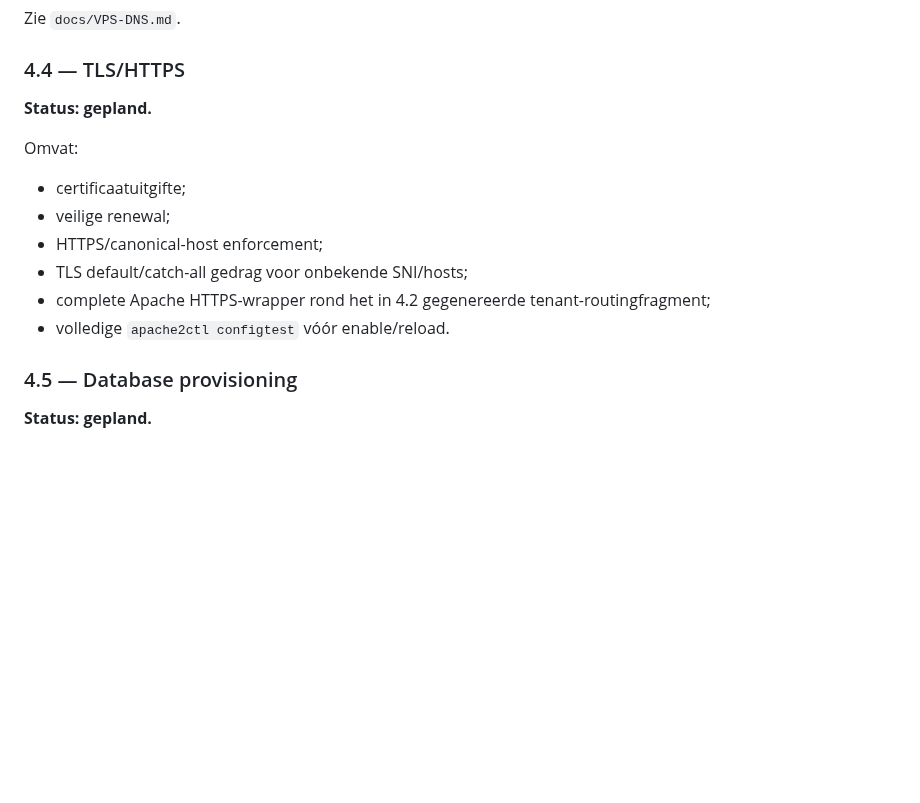
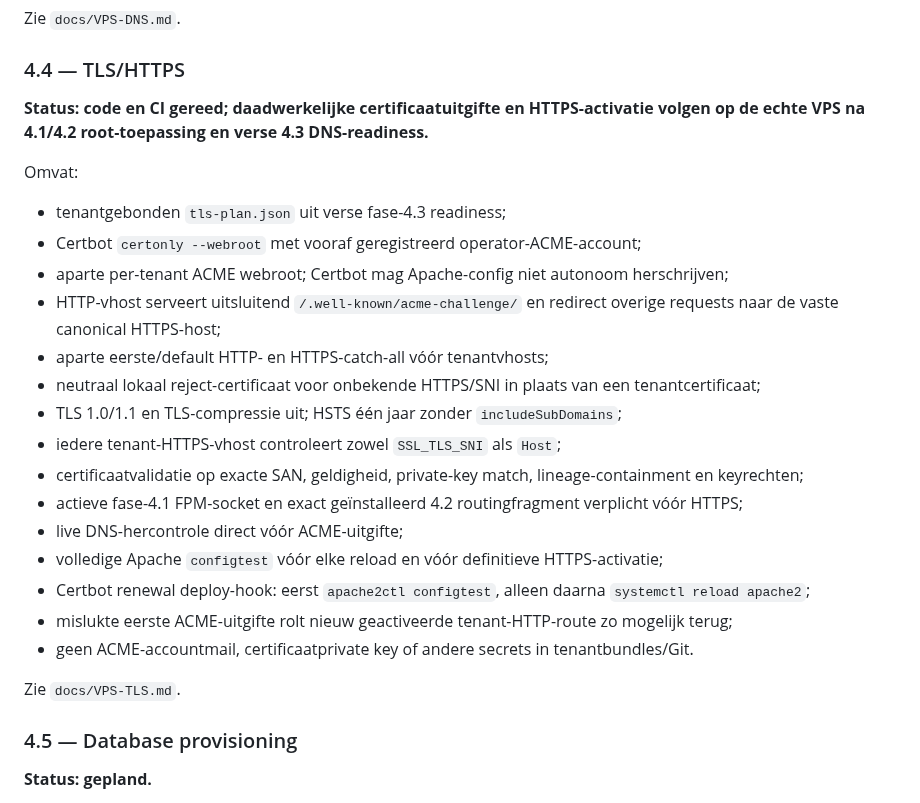
Before and after one commit to pjaminon-bit/RC045test, a Markdown page: docs/ROADMAP.md, the part around the change. Rendered like a GitHub page; blank space fills up the shorter version.

Commit message:
Fase 4.4: markeer TLS HTTPS automation gereed

```diff
--- a/docs/ROADMAP.md
+++ b/docs/ROADMAP.md
@@ -84,16 +84,27 @@ Zie `docs/VPS-DNS.md`.
 
 ### 4.4 — TLS/HTTPS
 
-**Status: gepland.**
+**Status: code en CI gereed; daadwerkelijke certificaatuitgifte en HTTPS-activatie volgen op de echte VPS na 4.1/4.2 root-toepassing en verse 4.3 DNS-readiness.**
 
 Omvat:
 
-- certificaatuitgifte;
-- veilige renewal;
-- HTTPS/canonical-host enforcement;
-- TLS default/catch-all gedrag voor onbekende SNI/hosts;
-- complete Apache HTTPS-wrapper rond het in 4.2 gegenereerde tenant-routingfragment;
-- volledige `apache2ctl configtest` vóór enable/reload.
+- tenantgebonden `tls-plan.json` uit verse fase-4.3 readiness;
+- Certbot `certonly --webroot` met vooraf geregistreerd operator-ACME-account;
+- aparte per-tenant ACME webroot; Certbot mag Apache-config niet autonoom herschrijven;
+- HTTP-vhost serveert uitsluitend `/.well-known/acme-challenge/` en redirect overige requests naar de vaste canonical HTTPS-host;
+- aparte eerste/default HTTP- en HTTPS-catch-all vóór tenantvhosts;
+- neutraal lokaal reject-certificaat voor onbekende HTTPS/SNI in plaats van een tenantcertificaat;
+- TLS 1.0/1.1 en TLS-compressie uit; HSTS één jaar zonder `includeSubDomains`;
+- iedere tenant-HTTPS-vhost controleert zowel `SSL_TLS_SNI` als `Host`;
+- certificaatvalidatie op exacte SAN, geldigheid, private-key match, lineage-containment en keyrechten;
+- actieve fase-4.1 FPM-socket en exact geïnstalleerd 4.2 routingfragment verplicht vóór HTTPS;
+- live DNS-hercontrole direct vóór ACME-uitgifte;
+- volledige Apache `configtest` vóór elke reload en vóór definitieve HTTPS-activatie;
+- Certbot renewal deploy-hook: eerst `apache2ctl configtest`, alleen daarna `systemctl reload apache2`;
+- mislukte eerste ACME-uitgifte rolt nieuw geactiveerde tenant-HTTP-route zo mogelijk terug;
+- geen ACME-accountmail, certificaatprivate key of andere secrets in tenantbundles/Git.
+
+Zie `docs/VPS-TLS.md`.
 
 ### 4.5 — Database provisioning
 
```
